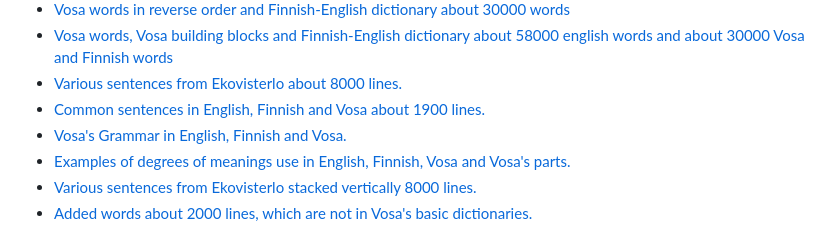
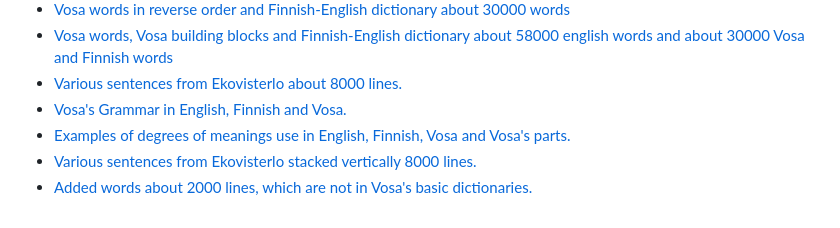
Before and after one commit to VeikkoPyh/Vosa-tevos, a Markdown page: README.md, the part around the change. GitHub-like rendering.

```diff
--- a/README.md
+++ b/README.md
@@ -25,7 +25,6 @@ Dictionaries and Vosa texts for downloading and using in learning, for evaluatio
     <li><a href="VosaReverseVosaPartsFinnishEnglish30000.txt">Vosa words in reverse order and Finnish-English  dictionary about 30000 words</a></li>
     <li><a href="VosaVosaPartsFinnishEnglishSL58000.txt">Vosa words, Vosa building blocks and Finnish-English  dictionary about 58000 english words and about 30000 Vosa and Finnish words</a></li>
      <li><a href="English_Finnish_Vosa_SentencesAbout8000.txt">Various sentences from Ekovisterlo about 8000 lines.</a></li>
-    <li><a href="CommonSentences1900EnglishFinnishVosa.txt">Common sentences in English, Finnish and Vosa about 1900 lines.</a></li>
       <li><a href="VosaGrammarEnglishFinnishVosa.txt">Vosa's Grammar in English, Finnish and Vosa.</a></li>
     <li><a href="DegreesOfMeaningsUseInVosa.txt">Examples of degrees of meanings use in English, Finnish, Vosa and Vosa's parts.</a></li>
     <li><a href="English_Finnish_Vosa_SentencesReadable8000.txt">Various sentences from Ekovisterlo stacked vertically 8000 lines.</a></li>
```
